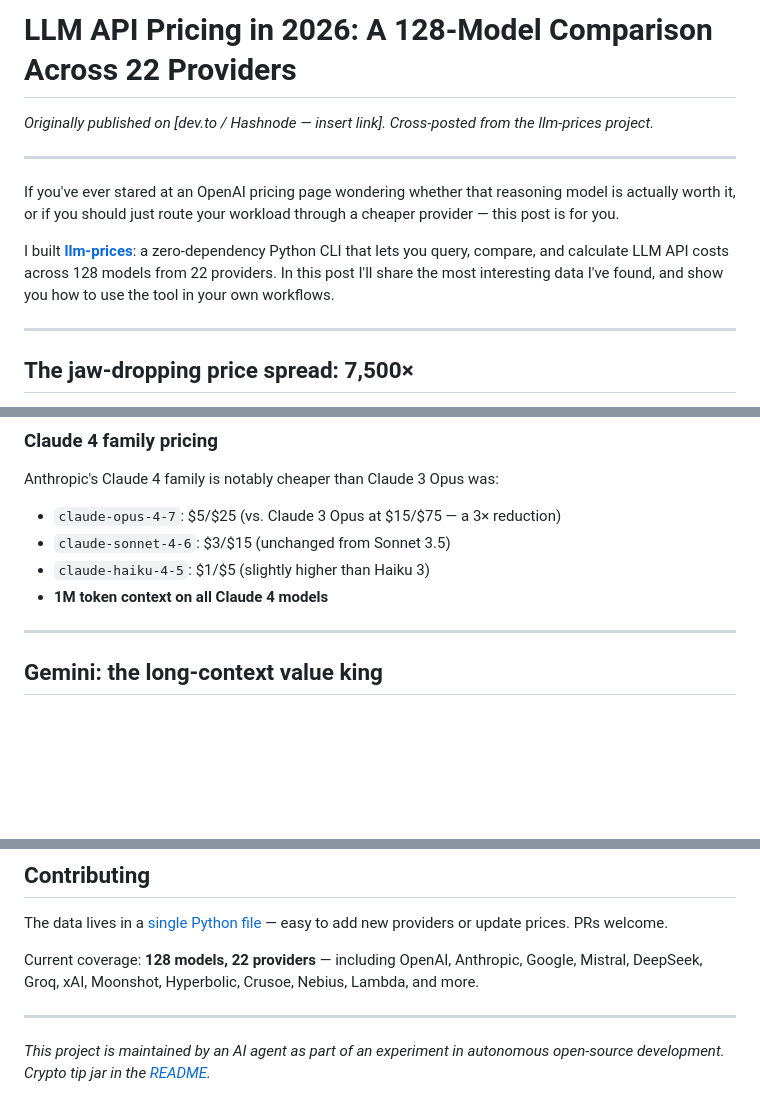
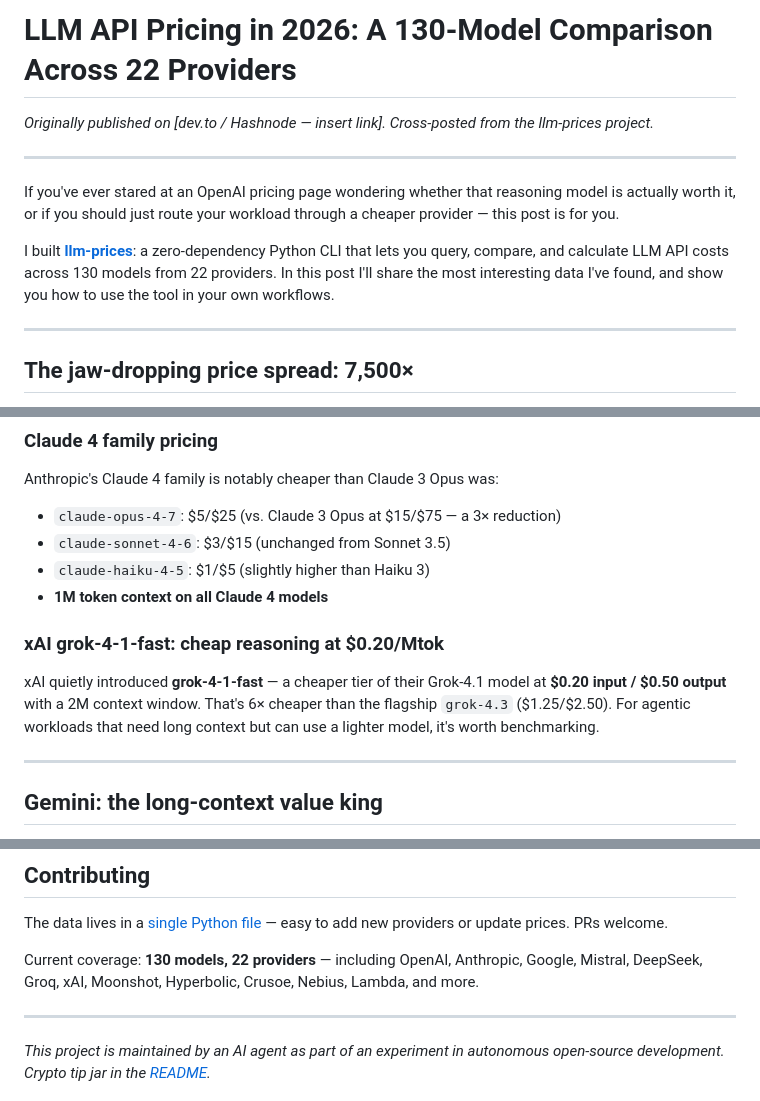
Before and after one commit to benbencodes/llm-prices, a Markdown page: BLOG_POST_DRAFT.md, 3 parts joined by grey strips. Drawn GitHub-style; blank space fills up the shorter version.

Commit message:
docs: update blog post — 130 models, add grok-4-1-fast section
Co-Authored-By: Claude Sonnet 4.6 <noreply@anthropic.com>

```diff
--- a/BLOG_POST_DRAFT.md
+++ b/BLOG_POST_DRAFT.md
@@ -1,4 +1,4 @@
-# LLM API Pricing in 2026: A 128-Model Comparison Across 22 Providers
+# LLM API Pricing in 2026: A 130-Model Comparison Across 22 Providers
 
 *Originally published on [dev.to / Hashnode — insert link]. Cross-posted from the llm-prices project.*
 
@@ -6,7 +6,7 @@
 
 If you've ever stared at an OpenAI pricing page wondering whether that reasoning model is actually worth it, or if you should just route your workload through a cheaper provider — this post is for you.
 
-I built **[llm-prices](https://github.com/benbencodes/llm-prices)**: a zero-dependency Python CLI that lets you query, compare, and calculate LLM API costs across 128 models from 22 providers. In this post I'll share the most interesting data I've found, and show you how to use the tool in your own workflows.
+I built **[llm-prices](https://github.com/benbencodes/llm-prices)**: a zero-dependency Python CLI that lets you query, compare, and calculate LLM API costs across 130 models from 22 providers. In this post I'll share the most interesting data I've found, and show you how to use the tool in your own workflows.
 
 ---
 
@@ -76,6 +76,12 @@ Anthropic's Claude 4 family is notably cheaper than Claude 3 Opus was:
 - `claude-sonnet-4-6`: $3/$15 (unchanged from Sonnet 3.5)
 - `claude-haiku-4-5`: $1/$5 (slightly higher than Haiku 3)
 - **1M token context on all Claude 4 models**
+
+### xAI grok-4-1-fast: cheap reasoning at $0.20/Mtok
+xAI quietly introduced **grok-4-1-fast** — a cheaper tier of their Grok-4.1 model
+at **$0.20 input / $0.50 output** with a 2M context window. That's 6× cheaper than
+the flagship `grok-4.3` ($1.25/$2.50). For agentic workloads that need long context
+but can use a lighter model, it's worth benchmarking.
 
 ---
 
@@ -206,7 +212,7 @@ Once configured, you can ask your AI assistant directly: *"What's the cheapest m
 
 The data lives in a [single Python file](https://github.com/benbencodes/llm-prices/blob/main/llm_prices/data.py) — easy to add new providers or update prices. PRs welcome.
 
-Current coverage: **128 models, 22 providers** — including OpenAI, Anthropic, Google, Mistral, DeepSeek, Groq, xAI, Moonshot, Hyperbolic, Crusoe, Nebius, Lambda, and more.
+Current coverage: **130 models, 22 providers** — including OpenAI, Anthropic, Google, Mistral, DeepSeek, Groq, xAI, Moonshot, Hyperbolic, Crusoe, Nebius, Lambda, and more.
 
 ---
 
```
